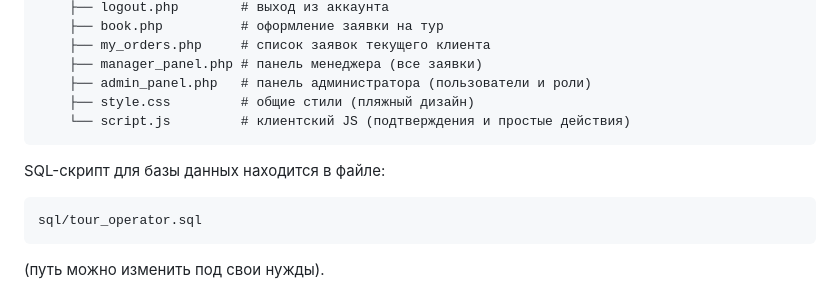
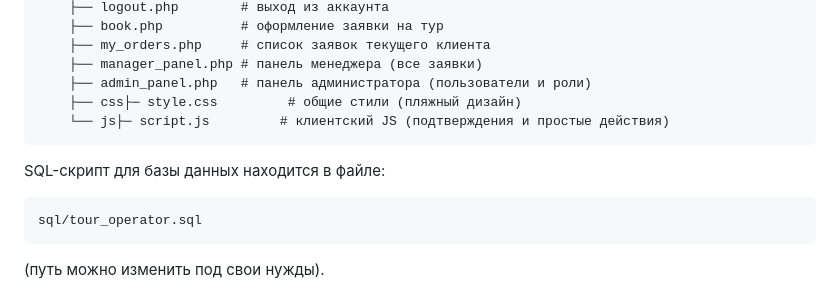
Before and after one commit to artemabbasov2006-ship-it/tour_operator, a Markdown page: README.md, the part around the change. Drawn GitHub-style.

`````diff
--- a/README.md
+++ b/README.md
@@ -70,13 +70,13 @@ htdocs/
     ├── my_orders.php     # список заявок текущего клиента
     ├── manager_panel.php # панель менеджера (все заявки)
     ├── admin_panel.php   # панель администратора (пользователи и роли)
-    ├── style.css         # общие стили (пляжный дизайн)
-    └── script.js         # клиентский JS (подтверждения и простые действия)
+    ├── css├─ style.css         # общие стили (пляжный дизайн)
+    └── js├─ script.js         # клиентский JS (подтверждения и простые действия)
 ````
 
 SQL-скрипт для базы данных находится в файле:
 
-```text
+```
 sql/tour_operator.sql
 ```
 
`````
